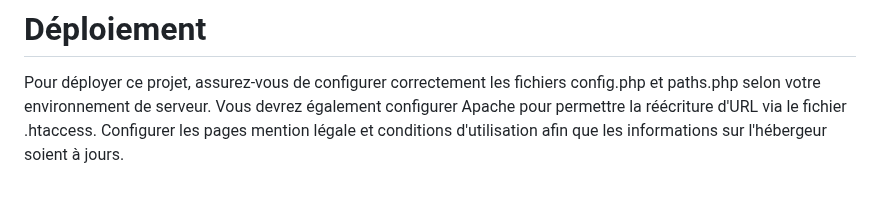
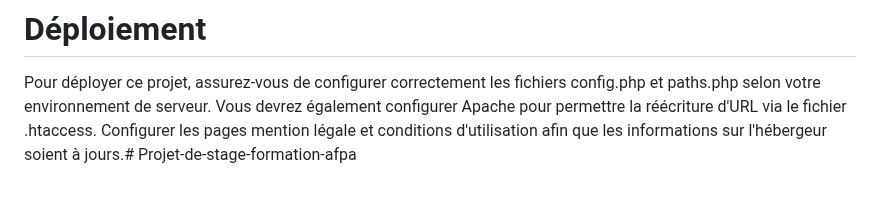
Before and after one commit to jeSuisUnDeveloppeur/Projet-de-stage-formation-afpa, a Markdown page: README.md, the part around the change. Rendered like a GitHub page.

```diff
--- a/README.md
+++ b/README.md
@@ -52,4 +52,4 @@ Les vues sont responsables de l'affichage des données. Elles sont organisées e
 
 # Déploiement
 Pour déployer ce projet, assurez-vous de configurer correctement les fichiers config.php et paths.php selon votre environnement de serveur. Vous devrez également configurer Apache pour permettre la réécriture d'URL via le fichier .htaccess.
-Configurer les pages mention légale et conditions d'utilisation afin que les informations sur l'hébergeur soient à jours.
+Configurer les pages mention légale et conditions d'utilisation afin que les informations sur l'hébergeur soient à jours.# Projet-de-stage-formation-afpa
```
